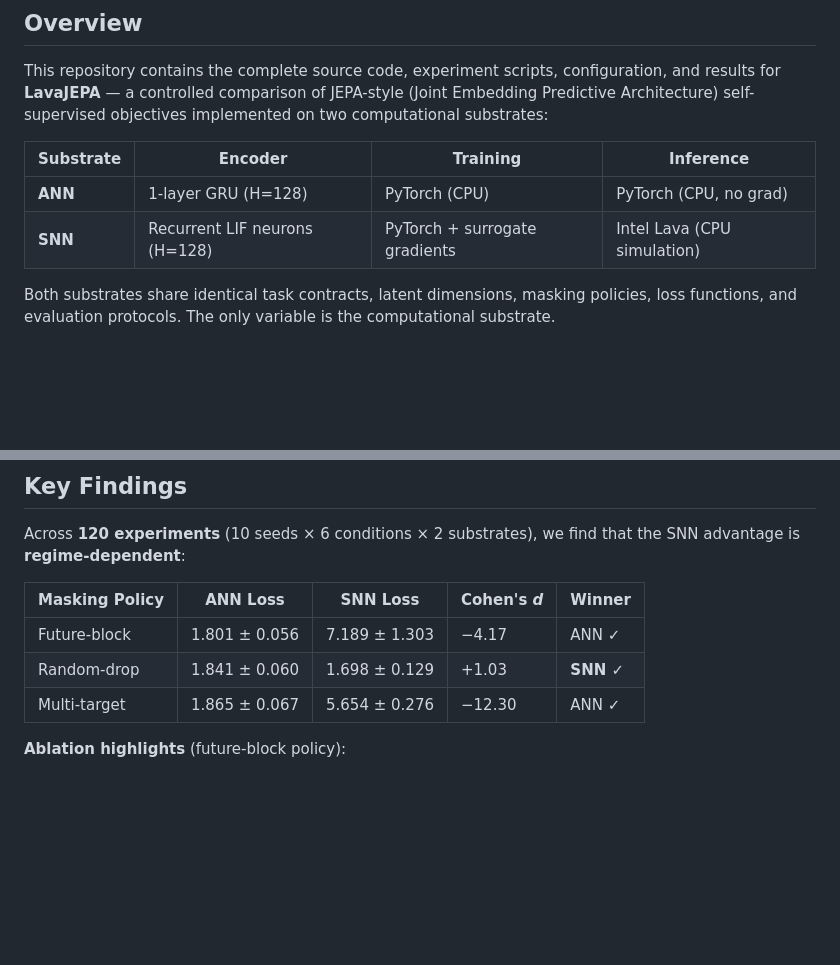
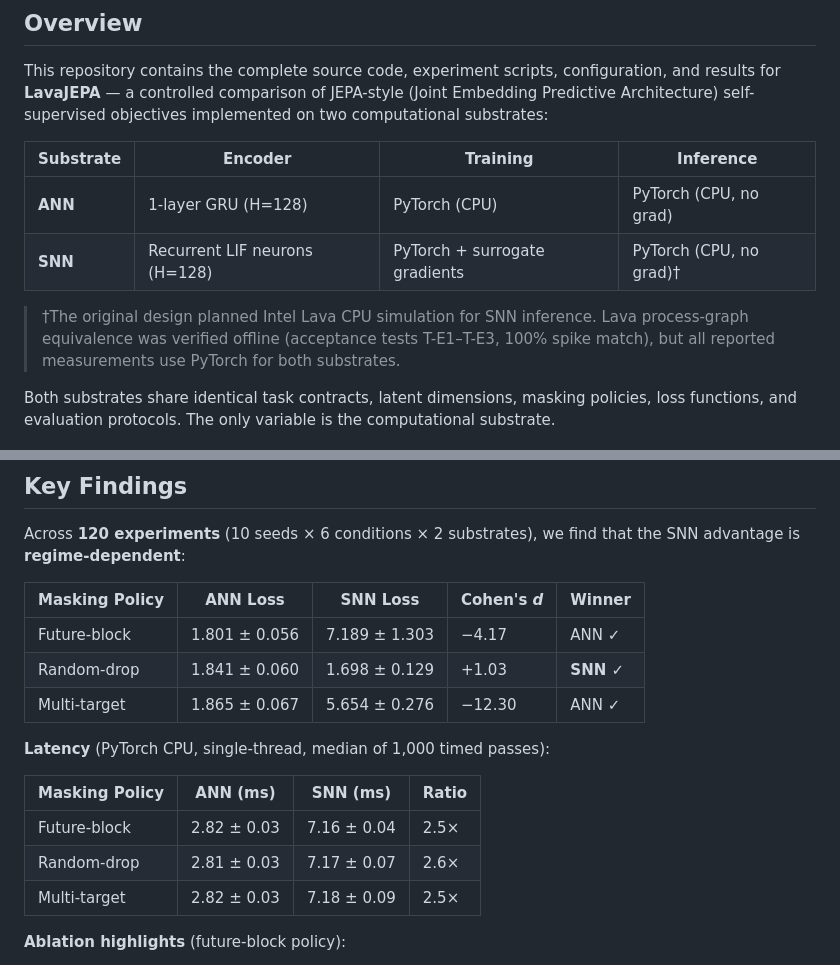
Before and after one commit to o0SilentStorm0o/jepa-substrate, a Markdown page: README.md, 2 parts joined by grey strips. Drawn GitHub-style; blank space fills up the shorter version.

```diff
--- a/README.md
+++ b/README.md
@@ -11,7 +11,9 @@ This repository contains the complete source code, experiment scripts, configura
 | Substrate | Encoder | Training | Inference |
 |-----------|---------|----------|-----------|
 | **ANN** | 1-layer GRU (H=128) | PyTorch (CPU) | PyTorch (CPU, no grad) |
-| **SNN** | Recurrent LIF neurons (H=128) | PyTorch + surrogate gradients | Intel Lava (CPU simulation) |
+| **SNN** | Recurrent LIF neurons (H=128) | PyTorch + surrogate gradients | PyTorch (CPU, no grad)† |
+
+> †The original design planned Intel Lava CPU simulation for SNN inference. Lava process-graph equivalence was verified offline (acceptance tests T-E1–T-E3, 100% spike match), but all reported measurements use PyTorch for both substrates.
 
 Both substrates share identical task contracts, latent dimensions, masking policies, loss functions, and evaluation protocols. The only variable is the computational substrate.
 
@@ -24,6 +26,14 @@ Across **120 experiments** (10 seeds × 6 conditions × 2 substrates), we find t
 | Future-block | 1.801 ± 0.056 | 7.189 ± 1.303 | −4.17 | ANN ✓ |
 | Random-drop | 1.841 ± 0.060 | 1.698 ± 0.129 | +1.03 | **SNN ✓** |
 | Multi-target | 1.865 ± 0.067 | 5.654 ± 0.276 | −12.30 | ANN ✓ |
+
+**Latency** (PyTorch CPU, single-thread, median of 1,000 timed passes):
+
+| Masking Policy | ANN (ms) | SNN (ms) | Ratio |
+|----------------|----------|----------|-------|
+| Future-block | 2.82 ± 0.03 | 7.16 ± 0.04 | 2.5× |
+| Random-drop | 2.81 ± 0.03 | 7.17 ± 0.07 | 2.6× |
+| Multi-target | 2.82 ± 0.03 | 7.18 ± 0.09 | 2.5× |
 
 **Ablation highlights** (future-block policy):
 - **OnlineTeacher:** SNN loss drops from 7.19 → 0.38 (18.9× improvement), making SNN dramatically better than ANN (_d_ = +27.27)
```
Also changed, not shown: other parts of README.md (+18 -13 lines).
